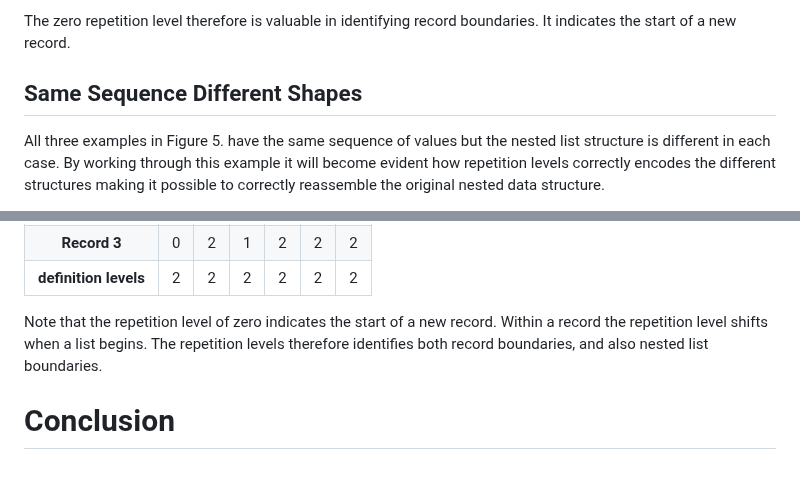
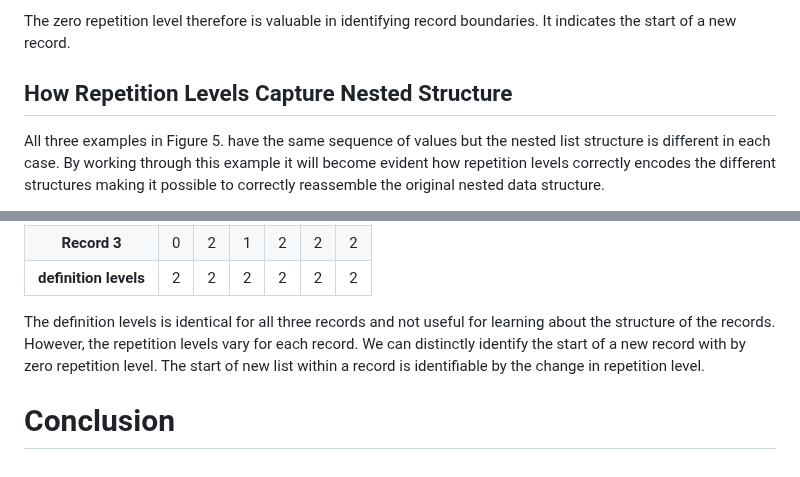
Before and after one commit to jcsherin/jcsherin.github.io, a Markdown page: posts/2025-06-06-record-shredding-part-1/index.md, 2 parts joined by grey strips. GitHub-like rendering.

Commit message:
refactor: minor edits

```diff
--- a/posts/2025-06-06-record-shredding-part-1/index.md
+++ b/posts/2025-06-06-record-shredding-part-1/index.md
@@ -522,7 +522,7 @@ This is repeated for additional levels of nesting.
 The zero repetition level therefore is valuable in identifying record boundaries. It indicates the start of a new
 record.
 
-## Same Sequence Different Shapes
+## How Repetition Levels Capture Nested Structure
 
 All three examples in Figure 5. have the same sequence of values but the nested list structure is different in each
 case. By working through this example it will become evident how repetition levels correctly encodes the different
@@ -702,8 +702,8 @@ This is the final computed repetition levels for all three examples. You are fre
   </tbody>
 </table>
 
-Note that the repetition level of zero indicates the start of a new record. Within a record the repetition level
-shifts when a list begins. The repetition levels therefore identifies both record boundaries, and also nested list
-boundaries.
+The definition levels is identical for all three records and not useful for learning about the structure of the
+records. However, the repetition levels vary for each record. We can distinctly identify the start of a new record
+with by zero repetition level. The start of new list within a record is identifiable by the change in repetition level.
 
 # Conclusion
```
